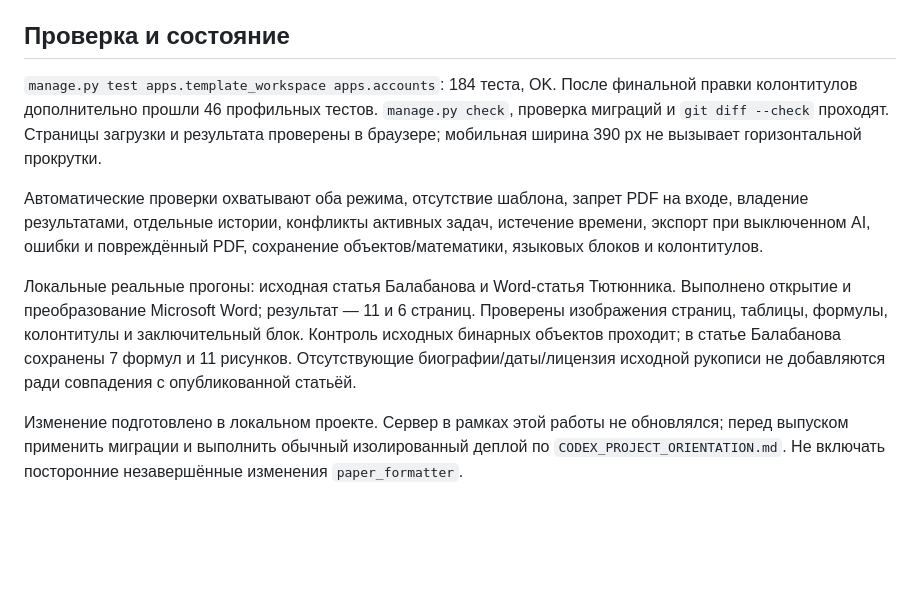
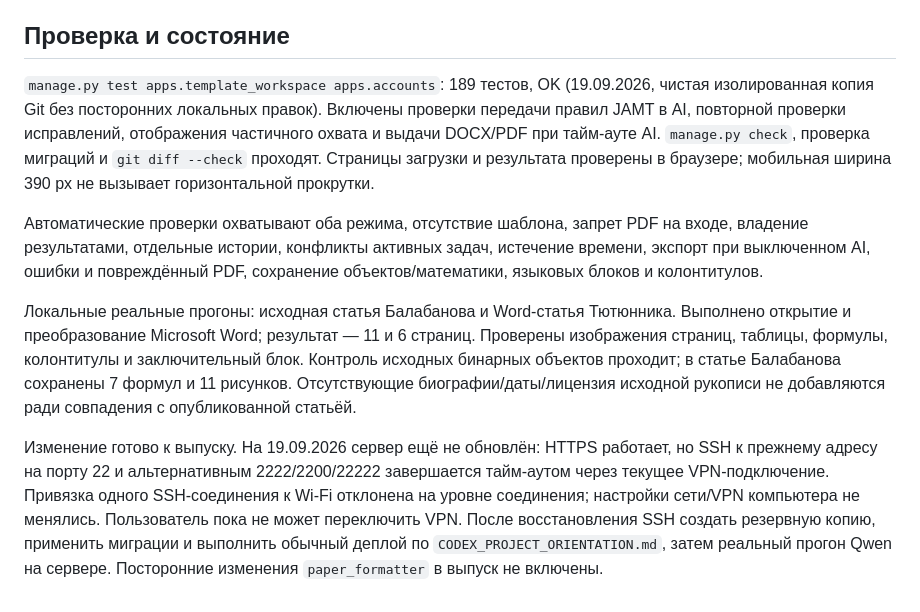
Before and after one commit to igor05max/WEBTSTU, a Markdown page: docs/JAMT_STYLE_20260918.md, the part around the change. Rendered like a GitHub page; blank space fills up the shorter version.

Commit message:
Document JAMT AI validation and pending production deployment

```diff
--- a/docs/JAMT_STYLE_20260918.md
+++ b/docs/JAMT_STYLE_20260918.md
@@ -79,8 +79,10 @@ LibreOffice на Linux. Новых зависимостей и изменени
 
 ## Проверка и состояние
 
-`manage.py test apps.template_workspace apps.accounts`: 184 теста, OK.
-После финальной правки колонтитулов дополнительно прошли 46 профильных тестов.
+`manage.py test apps.template_workspace apps.accounts`: 189 тестов, OK
+(19.09.2026, чистая изолированная копия Git без посторонних локальных правок).
+Включены проверки передачи правил JAMT в AI, повторной проверки исправлений,
+отображения частичного охвата и выдачи DOCX/PDF при тайм-ауте AI.
 `manage.py check`, проверка миграций и `git diff --check` проходят.
 Страницы загрузки и результата проверены в браузере; мобильная ширина 390 px
 не вызывает горизонтальной прокрутки.
@@ -97,7 +99,12 @@ LibreOffice на Linux. Новых зависимостей и изменени
 сохранены 7 формул и 11 рисунков. Отсутствующие биографии/даты/лицензия исходной
 рукописи не добавляются ради совпадения с опубликованной статьёй.
 
-Изменение подготовлено в локальном проекте. Сервер в рамках этой работы
-не обновлялся; перед выпуском применить миграции и выполнить обычный
-изолированный деплой по `CODEX_PROJECT_ORIENTATION.md`. Не включать
-посторонние незавершённые изменения `paper_formatter`.
+Изменение готово к выпуску. На 19.09.2026 сервер ещё не обновлён:
+HTTPS работает, но SSH к прежнему адресу на порту 22 и альтернативным
+2222/2200/22222 завершается тайм-аутом через текущее VPN-подключение.
+Привязка одного SSH-соединения к Wi-Fi отклонена на уровне соединения;
+настройки сети/VPN компьютера не менялись. Пользователь пока не может
+переключить VPN. После восстановления SSH создать резервную копию,
+применить миграции и выполнить обычный деплой по
+`CODEX_PROJECT_ORIENTATION.md`, затем реальный прогон Qwen на сервере.
+Посторонние изменения `paper_formatter` в выпуск не включены.
```
Also changed, not shown: docs/CODEX_PROJECT_ORIENTATION.md (+6 -0 lines).
